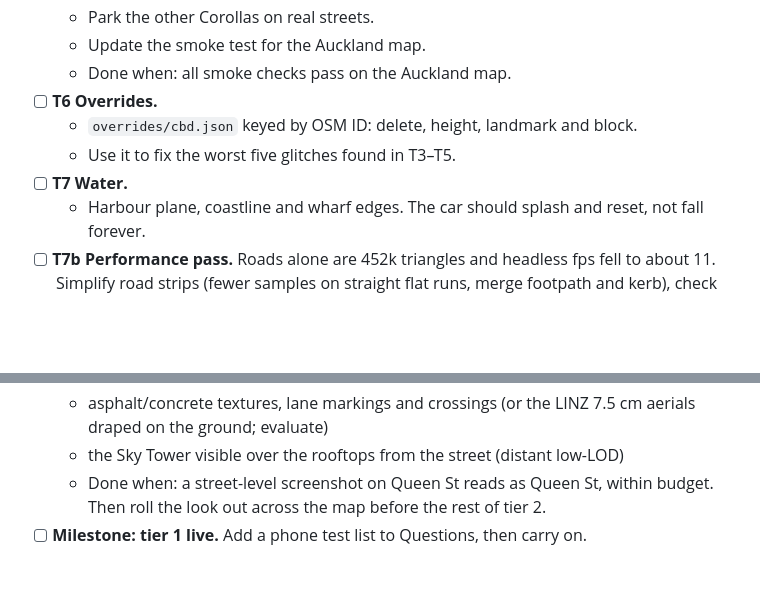
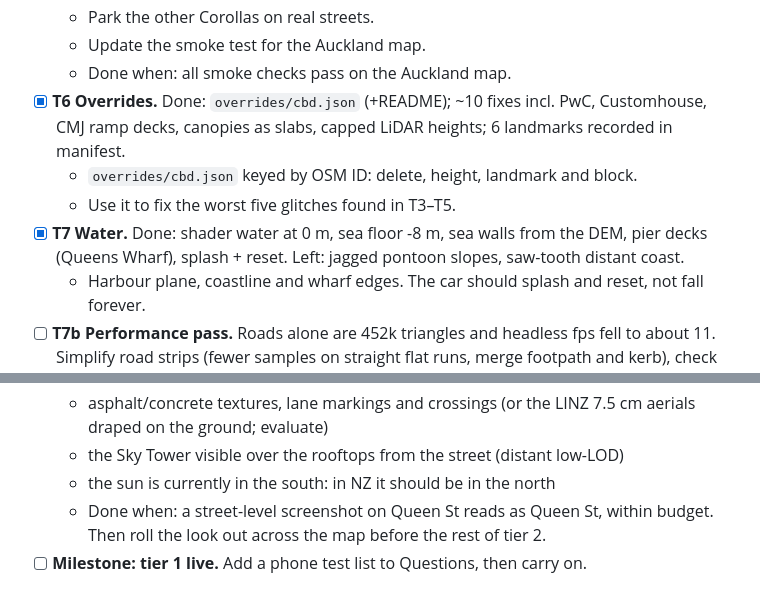
Before and after one commit to jay-aye-see-kay/grand-theft-auckland, a Markdown page: docs/TASKS.md, 2 parts joined by grey strips. Rendered like a GitHub page; blank space fills up the shorter version.

Commit message:
Tick T6 and T7 in TASKS.md
Co-Authored-By: Claude Opus 5.5 <noreply@anthropic.com>
Claude-Session: https://claude.ai/code/session_01GAHozcR3ZAzKGeMBobg9ZY

```diff
--- a/docs/TASKS.md
+++ b/docs/TASKS.md
@@ -50,11 +50,13 @@ and verified.
   - Park the other Corollas on real streets.
   - Update the smoke test for the Auckland map.
   - Done when: all smoke checks pass on the Auckland map.
-- [ ] **T6 Overrides.**
+- [x] **T6 Overrides.** Done: `overrides/cbd.json` (+README); ~10 fixes incl. PwC, Customhouse,
+  CMJ ramp decks, canopies as slabs, capped LiDAR heights; 6 landmarks recorded in manifest.
   - `overrides/cbd.json` keyed by OSM ID: delete, height, landmark and
     block.
   - Use it to fix the worst five glitches found in T3–T5.
-- [ ] **T7 Water.**
+- [x] **T7 Water.** Done: shader water at 0 m, sea floor -8 m, sea walls from the DEM, pier decks
+  (Queens Wharf), splash + reset. Left: jagged pontoon slopes, saw-tooth distant coast.
   - Harbour plane, coastline and wharf edges. The car should splash and
     reset, not fall forever.
 - [ ] **T7b Performance pass.** Roads alone are 452k triangles and headless fps fell to
@@ -73,6 +75,7 @@ and verified.
   - asphalt/concrete textures, lane markings and crossings (or the LINZ 7.5 cm
     aerials draped on the ground; evaluate)
   - the Sky Tower visible over the rooftops from the street (distant low-LOD)
+  - the sun is currently in the south: in NZ it should be in the north
   - Done when: a street-level screenshot on Queen St reads as Queen St, within
     budget. Then roll the look out across the map before the rest of tier 2.
 - [ ] **Milestone: tier 1 live.** Add a phone test list to Questions, then carry on.
```
